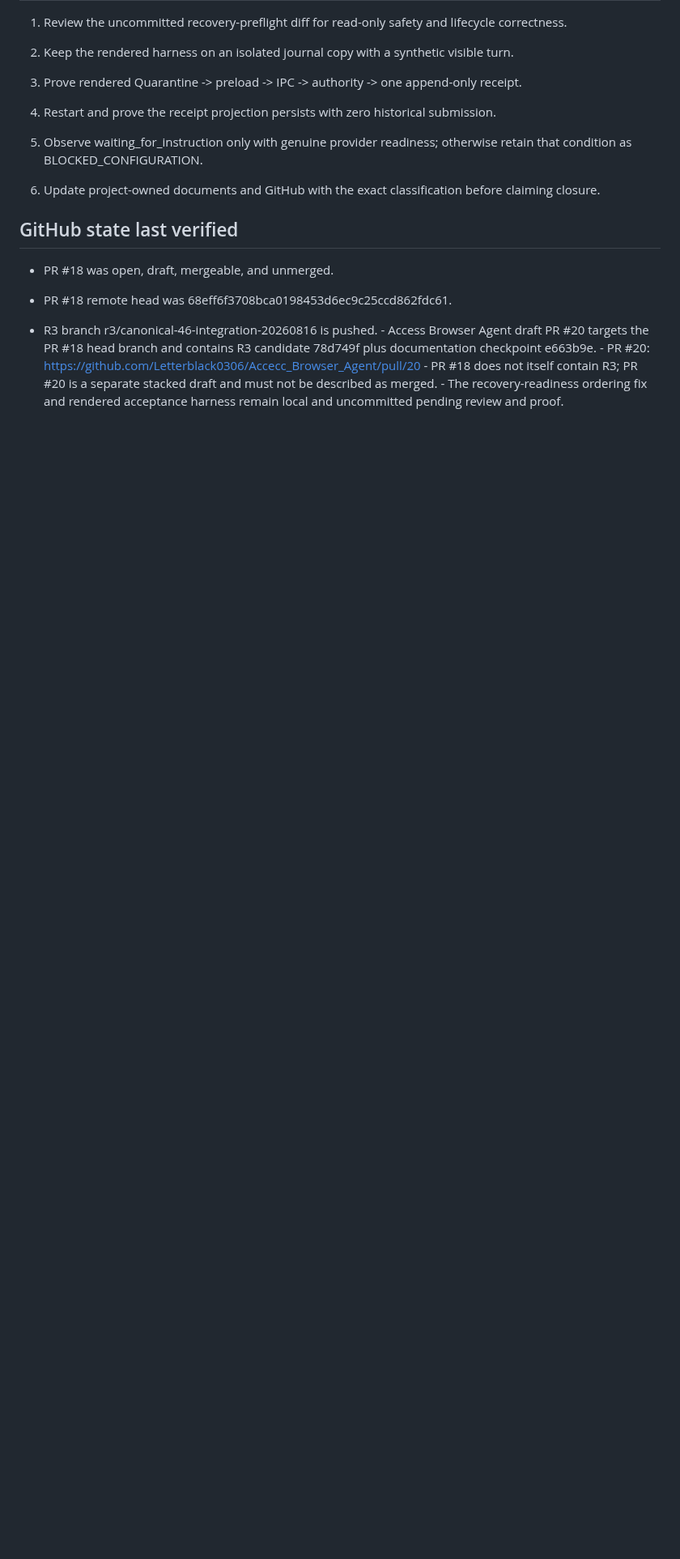
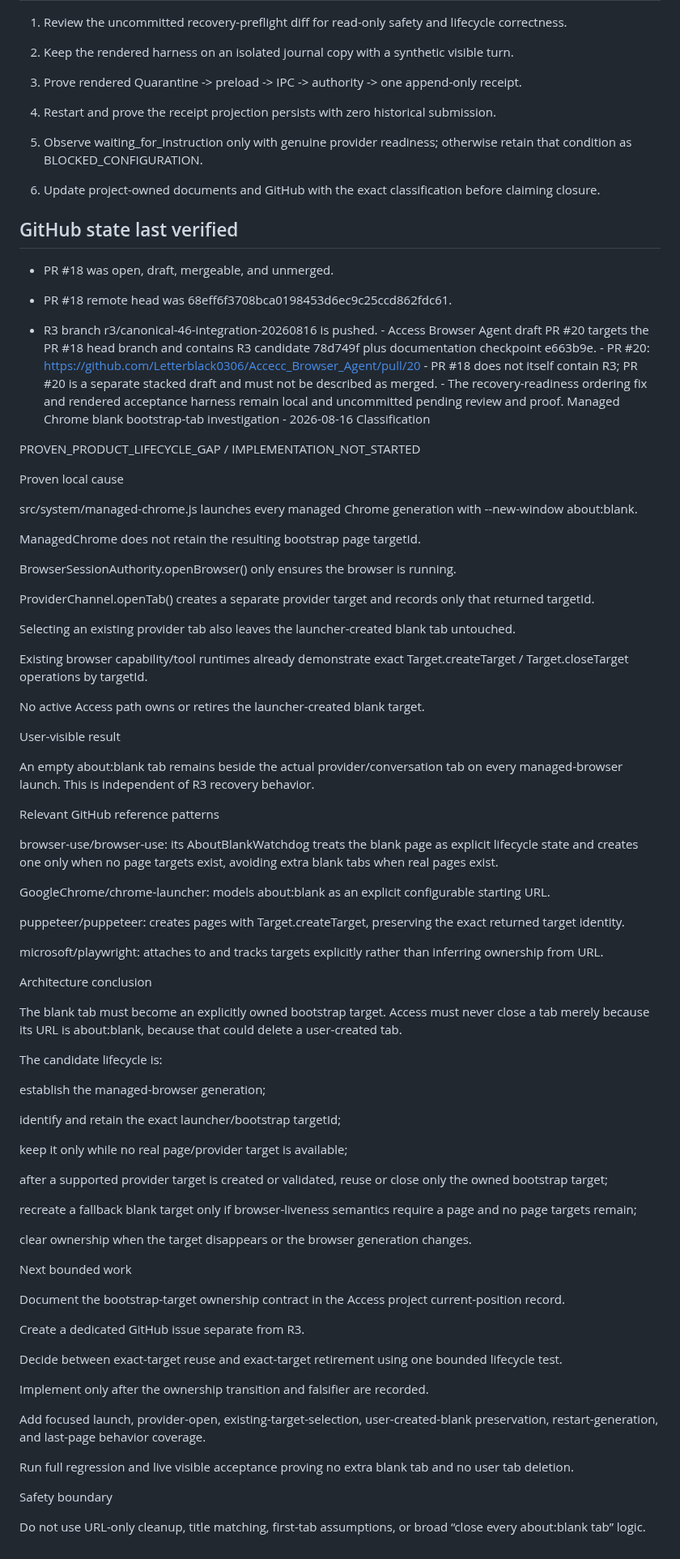
Before and after one commit to Letterblack0306/GPT-Knowledge, a Markdown page: project-engineering/projects/access-browser-agent-r3-status.md, the part around the change. Shown at 81% size. Rendered like a GitHub page; blank space fills up the shorter version.

Commit message:
docs: record Access blank bootstrap lifecycle gap

```diff
--- a/project-engineering/projects/access-browser-agent-r3-status.md
+++ b/project-engineering/projects/access-browser-agent-r3-status.md
@@ -120,3 +120,73 @@ A real Electron renderer reached the real preload, IPC, authority, relay, and jo
 - PR #18 remote head was 68eff6f3708bca0198453d6ec9c25ccd862fdc61.
 
 - R3 branch r3/canonical-46-integration-20260816 is pushed. - Access Browser Agent draft PR #20 targets the PR #18 head branch and contains R3 candidate 78d749f plus documentation checkpoint e663b9e. - PR #20: https://github.com/Letterblack0306/Accecc_Browser_Agent/pull/20 - PR #18 does not itself contain R3; PR #20 is a separate stacked draft and must not be described as merged. - The recovery-readiness ordering fix and rendered acceptance harness remain local and uncommitted pending review and proof.
+Managed Chrome blank bootstrap-tab investigation - 2026-08-16
+Classification
+
+PROVEN_PRODUCT_LIFECYCLE_GAP / IMPLEMENTATION_NOT_STARTED
+
+Proven local cause
+
+src/system/managed-chrome.js launches every managed Chrome generation with --new-window about:blank.
+
+ManagedChrome does not retain the resulting bootstrap page targetId.
+
+BrowserSessionAuthority.openBrowser() only ensures the browser is running.
+
+ProviderChannel.openTab() creates a separate provider target and records only that returned targetId.
+
+Selecting an existing provider tab also leaves the launcher-created blank tab untouched.
+
+Existing browser capability/tool runtimes already demonstrate exact Target.createTarget / Target.closeTarget operations by targetId.
+
+No active Access path owns or retires the launcher-created blank target.
+
+User-visible result
+
+An empty about:blank tab remains beside the actual provider/conversation tab on every managed-browser launch. This is independent of R3 recovery behavior.
+
+Relevant GitHub reference patterns
+
+browser-use/browser-use: its AboutBlankWatchdog treats the blank page as explicit lifecycle state and creates one only when no page targets exist, avoiding extra blank tabs when real pages exist.
+
+GoogleChrome/chrome-launcher: models about:blank as an explicit configurable starting URL.
+
+puppeteer/puppeteer: creates pages with Target.createTarget, preserving the exact returned target identity.
+
+microsoft/playwright: attaches to and tracks targets explicitly rather than inferring ownership from URL.
+
+Architecture conclusion
+
+The blank tab must become an explicitly owned bootstrap target. Access must never close a tab merely because its URL is about:blank, because that could delete a user-created tab.
+
+The candidate lifecycle is:
+
+establish the managed-browser generation;
+
+identify and retain the exact launcher/bootstrap targetId;
+
+keep it only while no real page/provider target is available;
+
+after a supported provider target is created or validated, reuse or close only the owned bootstrap target;
+
+recreate a fallback blank target only if browser-liveness semantics require a page and no page targets remain;
+
+clear ownership when the target disappears or the browser generation changes.
+
+Next bounded work
+
+Document the bootstrap-target ownership contract in the Access project current-position record.
+
+Create a dedicated GitHub issue separate from R3.
+
+Decide between exact-target reuse and exact-target retirement using one bounded lifecycle test.
+
+Implement only after the ownership transition and falsifier are recorded.
+
+Add focused launch, provider-open, existing-target-selection, user-created-blank preservation, restart-generation, and last-page behavior coverage.
+
+Run full regression and live visible acceptance proving no extra blank tab and no user tab deletion.
+
+Safety boundary
+
+Do not use URL-only cleanup, title matching, first-tab assumptions, or broad “close every about:blank tab” logic.
```
